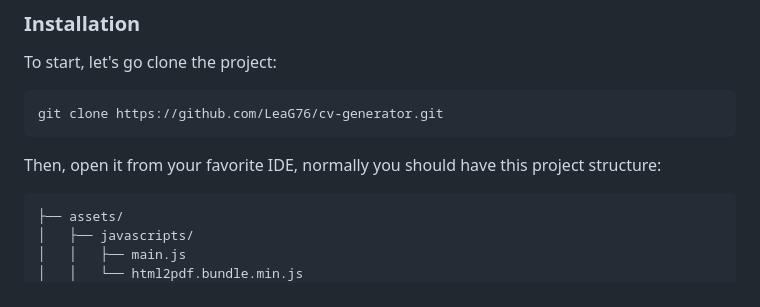
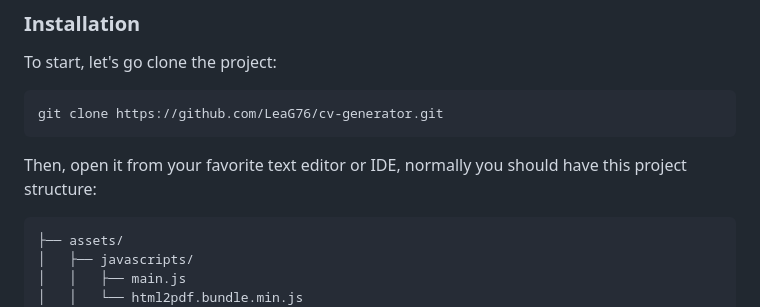
Before and after one commit to LeaG76/cv-generator, a Markdown page: README.md, the part around the change. GitHub-like rendering.

````diff
--- a/README.md
+++ b/README.md
@@ -65,7 +65,7 @@ To start, let's go clone the project:
 git clone https://github.com/LeaG76/cv-generator.git
 ```
 
-Then, open it from your favorite IDE, normally you should have this project structure:
+Then, open it from your favorite text editor or IDE, normally you should have this project structure:
 
 ```bash
 ├── assets/
````
